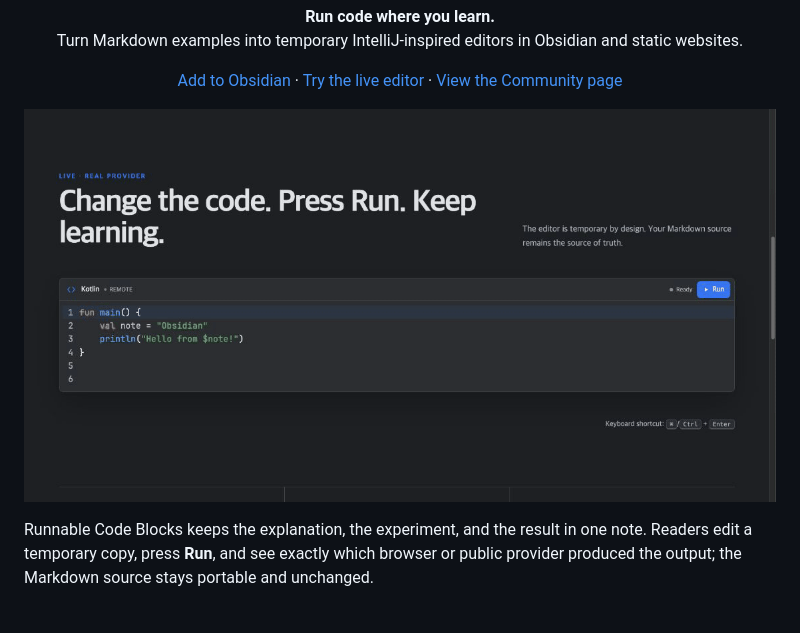
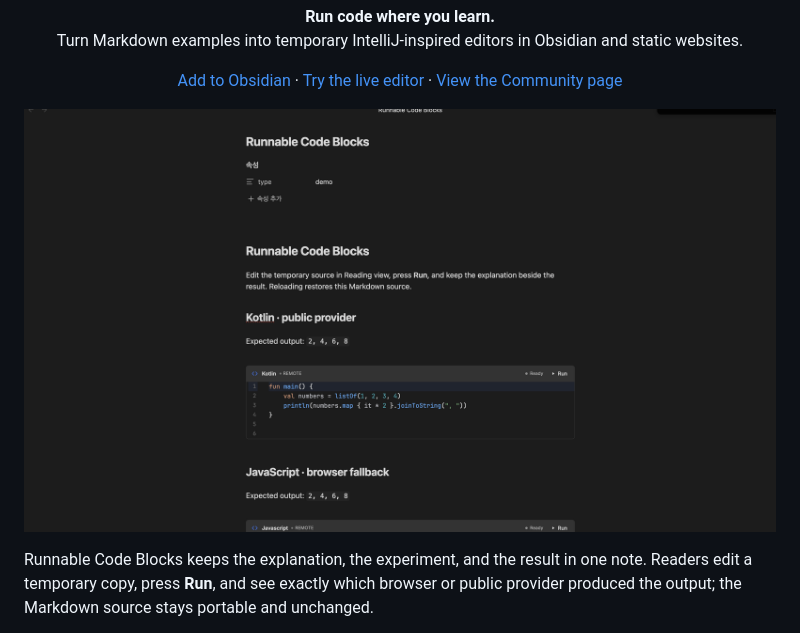
Before and after one commit to woonyong-kr/runnable-code-blocks, a Markdown page: README.md, the part around one of its changes. Drawn GitHub-style; pictures changed too: docs/assets/runnable-code-blocks-demo.gif (deleted), docs/assets/runnable-code-blocks-preview.png (added).

Commit message:
fix: clarify editor focus and publish sharp preview

```diff
--- a/README.md
+++ b/README.md
@@ -20,7 +20,7 @@
   <a href="https://community.obsidian.md/plugins/runnable-code-blocks">View the Community page</a>
 </p>
 
-![Runnable Code Blocks runs Kotlin inside an IntelliJ-inspired editor and shows the provider output inline.](docs/assets/runnable-code-blocks-demo.gif)
+![Runnable Code Blocks showing Kotlin and JavaScript editors in a sharp 16:9 Obsidian capture.](docs/assets/runnable-code-blocks-preview.png)
 
 Runnable Code Blocks keeps the explanation, the experiment, and the result in one note. Readers edit a temporary copy, press **Run**, and see exactly which browser or public provider produced the output; the Markdown source stays portable and unchanged.
 
```
Also changed, not shown: other parts of README.md (+0 -2 lines), CHANGELOG.md (+3 -2 lines), docs/verification.md (+5 -5 lines), docs/assets/runnable-code-blocks-preview.jpg (deleted), 3 other files.
